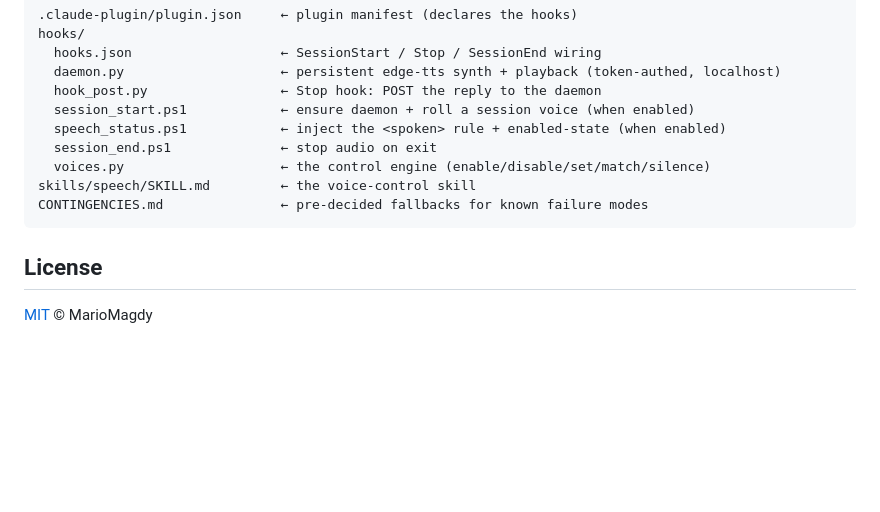
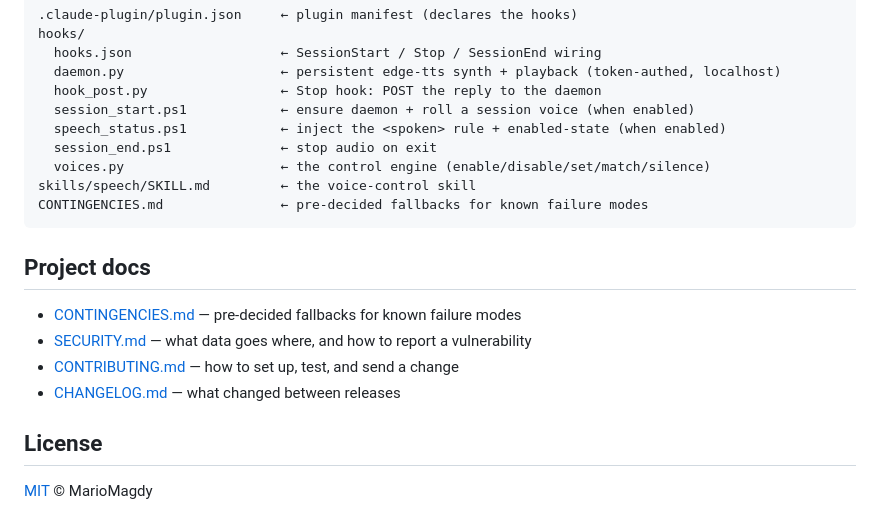
Before and after one commit to MarioMagdy/give-claude-code-voice-tts, a Markdown page: README.md, the part around one of its changes. Drawn GitHub-style; blank space fills up the shorter version.

````diff
--- a/README.md
+++ b/README.md
@@ -140,6 +176,13 @@ skills/speech/SKILL.md         ← the voice-control skill
 CONTINGENCIES.md               ← pre-decided fallbacks for known failure modes
 ```
 
+## Project docs
+
+- [CONTINGENCIES.md](CONTINGENCIES.md) — pre-decided fallbacks for known failure modes
+- [SECURITY.md](SECURITY.md) — what data goes where, and how to report a vulnerability
+- [CONTRIBUTING.md](CONTRIBUTING.md) — how to set up, test, and send a change
+- [CHANGELOG.md](CHANGELOG.md) — what changed between releases
+
 ## License
 
 [MIT](LICENSE) © MarioMagdy
````
Also changed, not shown: other parts of README.md (+38 -2 lines).
